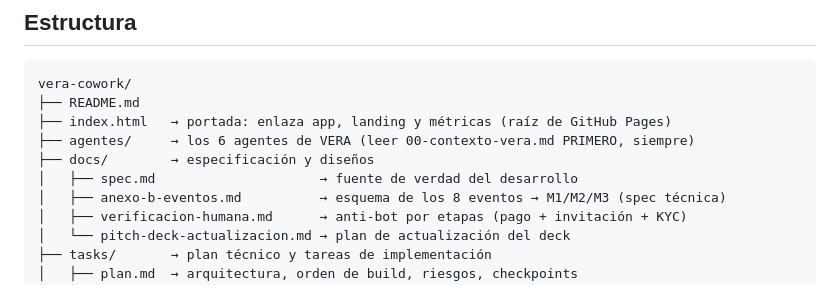
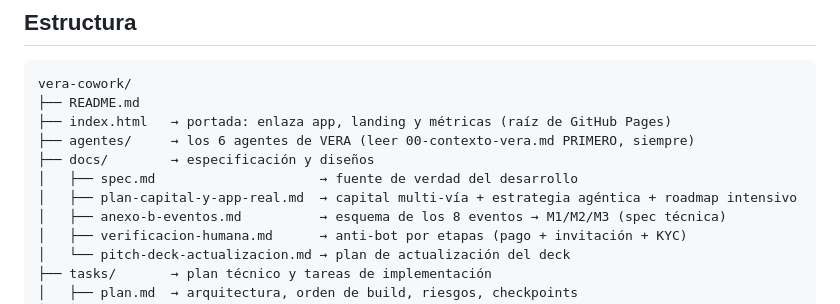
Before and after one commit to septimoplano/vera-cowork, a Markdown page: README.md, the part around the change. GitHub-like rendering.

```diff
--- a/README.md
+++ b/README.md
@@ -13,6 +13,7 @@ vera-cowork/
 ├── agentes/     → los 6 agentes de VERA (leer 00-contexto-vera.md PRIMERO, siempre)
 ├── docs/        → especificación y diseños
 │   ├── spec.md                     → fuente de verdad del desarrollo
+│   ├── plan-capital-y-app-real.md  → capital multi-vía + estrategia agéntica + roadmap intensivo
 │   ├── anexo-b-eventos.md          → esquema de los 8 eventos → M1/M2/M3 (spec técnica)
 │   ├── verificacion-humana.md      → anti-bot por etapas (pago + invitación + KYC)
 │   └── pitch-deck-actualizacion.md → plan de actualización del deck
```
Also changed, not shown: docs/plan-capital-y-app-real.md (added, +256 -0 lines).
